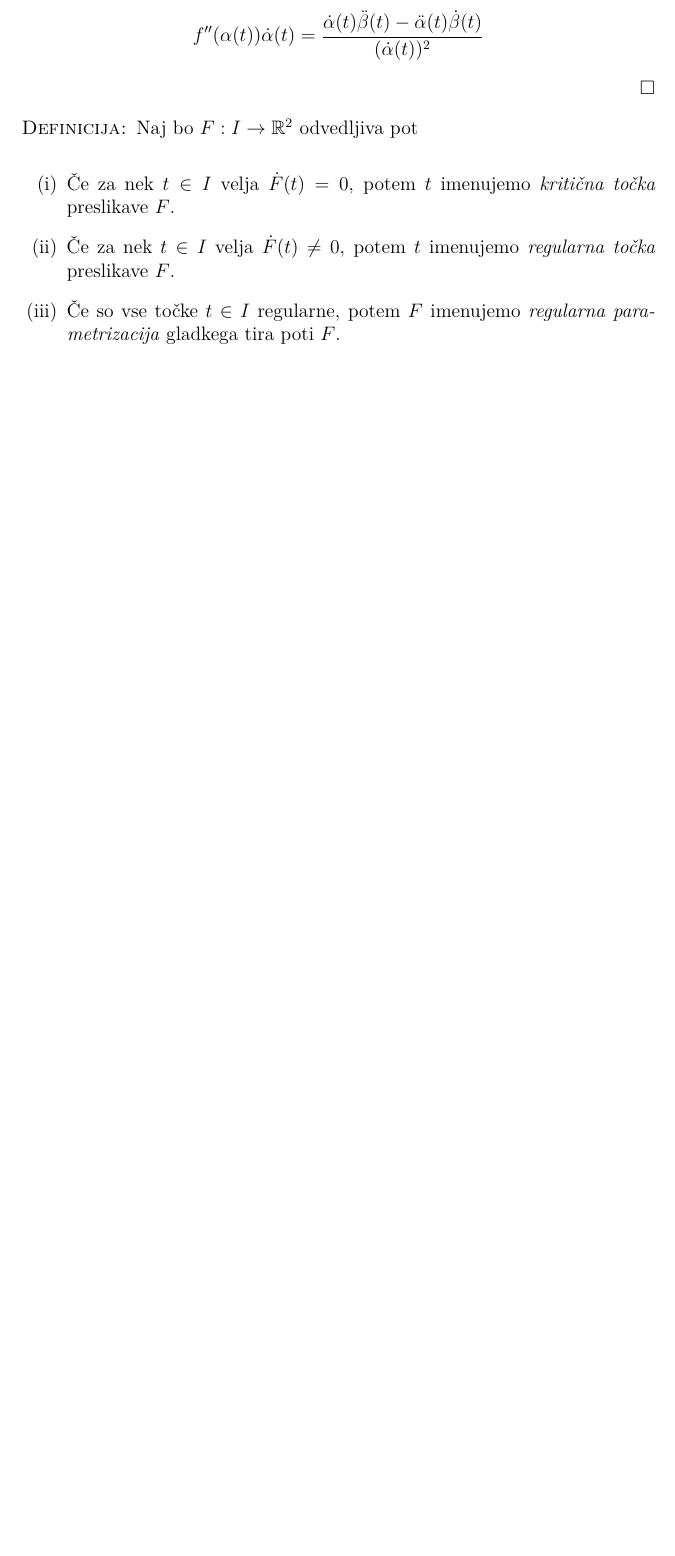
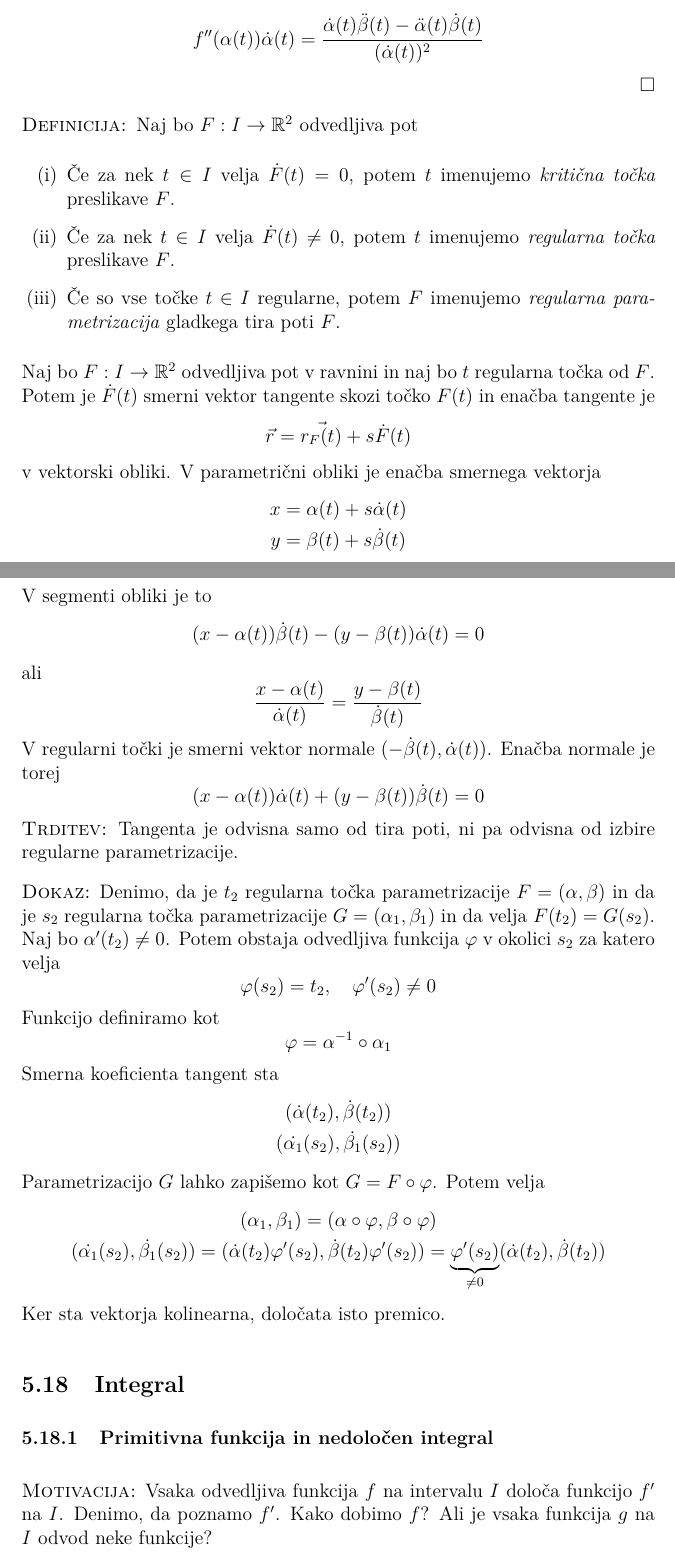
Before and after one commit to DzinVision/matematika-zapiski, a LaTeX document (Analiza_1/Analiza_1.tex, which reads Analiza_1/sections/05_funkcije_relane_spremenljivke.tex): part of page 133 of 133 before the commit and two parts of pages 133 and 134 of 137 after it, the two joined at a grey line, cut so that both start at the same text, the shorter picture padded with empty space. Compiled offline with pdfLaTeX.

Commit message:
updated analiza 1

```diff
--- a/Analiza_1/sections/05_funkcije_relane_spremenljivke.tex
+++ b/Analiza_1/sections/05_funkcije_relane_spremenljivke.tex
@@ -1860,3 +1860,51 @@ f''(\alpha(t)) \dot{\alpha}(t) = \dfrac{\dot{\alpha}(t)\ddot{\beta}(t) - \ddot{\
 	\item "Ce za nek $t \in I$ velja $\dot{F}(t) \neq 0$, potem $t$ imenujemo \emph{regularna to"cka} preslikave $F$.
 	\item "Ce so vse to"cke $t \in I$ regularne, potem $F$ imenujemo \emph{regularna parametrizacija} gladkega tira poti $F$.
 \end{enumerate}
+%
+Naj bo $F: I \to \RR^2$ odvedljiva pot v ravnini in naj bo $t$ regularna to"cka od $F$. Potem je $\dot{F}(t)$ smerni vektor tangente skozi to"cko $F(t)$ in ena"cba tangente je
+\begin{equation*}
+\vec{r} = \vec{r_F(t)} + s \dot{F}(t)
+\end{equation*}
+v vektorski obliki. V parametri"cni obliki je ena"cba smernega vektorja
+\begin{align*}
+x &= \alpha(t) + s \dot{\alpha}(t) \\
+y &= \beta(t) + s \dot{\beta}(t)
+\end{align*}
+V segmenti obliki je to
+\begin{equation*}
+(x - \alpha(t)) \dot{\beta}(t) - (y - \beta(t)) \dot{\alpha}(t) = 0
+\end{equation*}
+ali
+\begin{equation*}
+\dfrac{x - \alpha(t)}{\dot{\alpha}(t)} = \dfrac{y - \beta(t)}{\dot{\beta}(t)}
+\end{equation*}
+V regularni to"cki je smerni vektor normale $(-\dot{\beta}(t), \dot{\alpha}(t))$. Ena"cba normale je torej
+\begin{equation*}
+(x - \alpha(t)) \dot{\alpha}(t) + (y - \beta(t)) \dot{\beta}(t) = 0
+\end{equation*}
+%
+\textsc{Trditev:} Tangenta je odvisna samo od tira poti, ni pa odvisna od izbire regularne parametrizacije.
+
+\textsc{Dokaz:} Denimo, da je $t_2$ regularna to"cka parametrizacije $F = (\alpha, \beta)$ in da je $s_2$ regularna to"cka parametrizacije $G = (\alpha_1, \beta_1)$ in da velja $F(t_2) = G(s_2)$. Naj bo $\alpha'(t_2) \neq 0$. Potem obstaja odvedljiva funkcija $\varphi$ v okolici $s_2$ za katero velja
+\begin{equation*}
+\varphi(s_2) = t_2, \quad \varphi'(s_2) \neq 0
+\end{equation*}
+Funkcijo definiramo kot
+\begin{equation*}
+\varphi = \alpha^{-1} \circ \alpha_1
+\end{equation*}
+Smerna koeficienta tangent sta
+\begin{gather*}
+(\dot{\alpha}(t_2), \dot{\beta}(t_2)) \\
+(\dot{\alpha_1}(s_2), \dot{\beta_1}(s_2))
+\end{gather*}
+Parametrizacijo $G$ lahko zapi"semo kot $G = F \circ \varphi$. Potem velja
+\begin{gather*}
+(\alpha_1, \beta_1) = (\alpha \circ \varphi, \beta \circ \varphi) \\
+(\dot{\alpha_1}(s_2), \dot{\beta_1}(s_2)) = (\dot{\alpha}(t_2) \varphi'(s_2), \dot{\beta}(t_2) \varphi'(s_2)) = \underbrace{\varphi'(s_2)}_{\neq 0} (\dot{\alpha}(t_2), \dot{\beta}(t_2))
+\end{gather*}
+Ker sta vektorja kolinearna, dolo"cata isto premico.
+%
+\subsection{Integral}
+\subsubsection{Primitivna funkcija in nedolo"cen integral}
+\textsc{Motivacija:} Vsaka odvedljiva funkcija $f$ na intervalu $I$ dolo"ca funkcijo $f'$ na $I$. Denimo, da poznamo $f'$. Kako dobimo $f$? Ali je vsaka funkcija $g$ na $I$ odvod neke funkcije?
```
Also changed, not shown: Analiza_1/Analiza_1.pdf, Analiza_1/sections/05_funkcije_relane_spremenljivke.tex (95 more changed lines).
